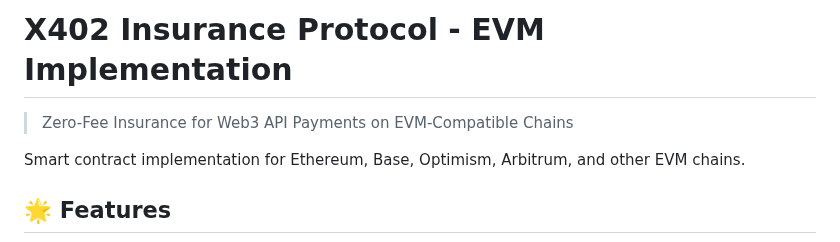
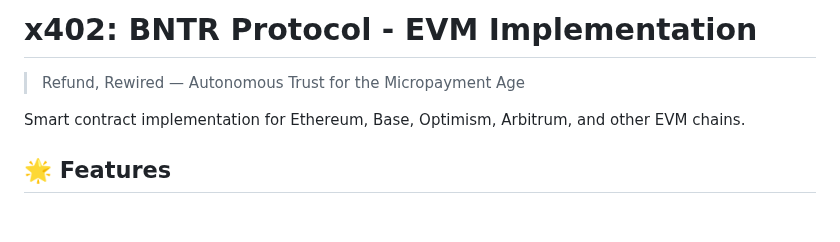
Before and after one commit to yi581/X402-EVM, a Markdown page: README.md, the part around the change. Drawn GitHub-style; blank space fills up the shorter version.

```diff
--- a/README.md
+++ b/README.md
@@ -1,6 +1,6 @@
-# X402 Insurance Protocol - EVM Implementation
+# x402: BNTR Protocol - EVM Implementation
 
-> Zero-Fee Insurance for Web3 API Payments on EVM-Compatible Chains
+> Refund, Rewired — Autonomous Trust for the Micropayment Age
 
 Smart contract implementation for Ethereum, Base, Optimism, Arbitrum, and other EVM chains.
 
```
